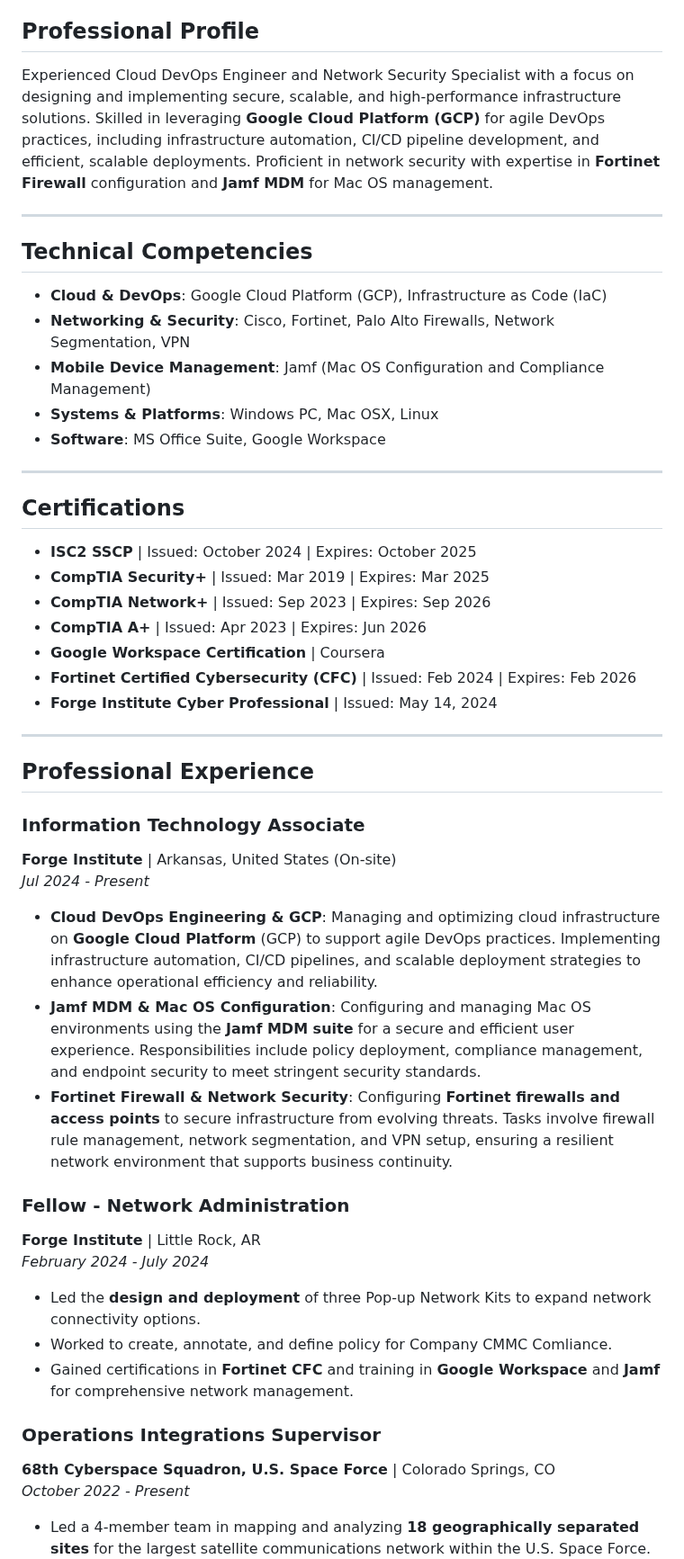
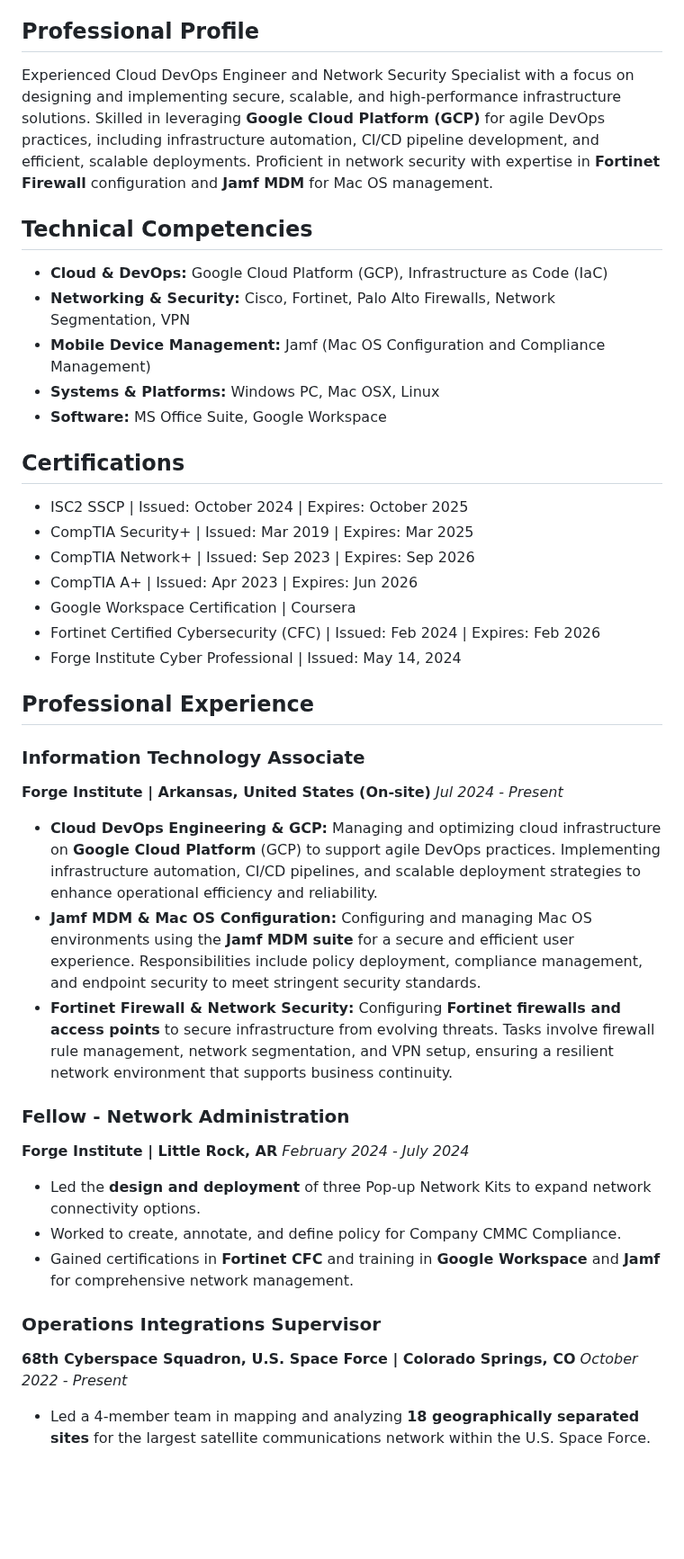
Before and after one commit to PrestonWest87/Preston, a Markdown page: README.md, the part around one of its changes. Shown at 90% size. Drawn GitHub-style; blank space fills up the shorter version.

```diff
--- a/README.md
+++ b/README.md
@@ -14,52 +24,43 @@
 
 ## Professional Profile
-
 Experienced Cloud DevOps Engineer and Network Security Specialist with a focus on designing and implementing secure, scalable, and high-performance infrastructure solutions. Skilled in leveraging **Google Cloud Platform (GCP)** for agile DevOps practices, including infrastructure automation, CI/CD pipeline development, and efficient, scalable deployments. Proficient in network security with expertise in **Fortinet Firewall** configuration and **Jamf MDM** for Mac OS management.
 
----
-
 ## Technical Competencies
-
-- **Cloud & DevOps**: Google Cloud Platform (GCP), Infrastructure as Code (IaC)
-- **Networking & Security**: Cisco, Fortinet, Palo Alto Firewalls, Network Segmentation, VPN
-- **Mobile Device Management**: Jamf (Mac OS Configuration and Compliance Management)
-- **Systems & Platforms**: Windows PC, Mac OSX, Linux
-- **Software**: MS Office Suite, Google Workspace
-
----
+- **Cloud & DevOps:** Google Cloud Platform (GCP), Infrastructure as Code (IaC)
+- **Networking & Security:** Cisco, Fortinet, Palo Alto Firewalls, Network Segmentation, VPN
+- **Mobile Device Management:** Jamf (Mac OS Configuration and Compliance Management)
+- **Systems & Platforms:** Windows PC, Mac OSX, Linux
+- **Software:** MS Office Suite, Google Workspace
 
 ## Certifications
-
-- **ISC2 SSCP** | Issued: October 2024 | Expires: October 2025
-- **CompTIA Security+** | Issued: Mar 2019 | Expires: Mar 2025
-- **CompTIA Network+** | Issued: Sep 2023 | Expires: Sep 2026
-- **CompTIA A+** | Issued: Apr 2023 | Expires: Jun 2026
-- **Google Workspace Certification** | Coursera
-- **Fortinet Certified Cybersecurity (CFC)** | Issued: Feb 2024 | Expires: Feb 2026
-- **Forge Institute Cyber Professional** | Issued: May 14, 2024
-
----
+- ISC2 SSCP | Issued: October 2024 | Expires: October 2025
+- CompTIA Security+ | Issued: Mar 2019 | Expires: Mar 2025
+- CompTIA Network+ | Issued: Sep 2023 | Expires: Sep 2026
+- CompTIA A+ | Issued: Apr 2023 | Expires: Jun 2026
+- Google Workspace Certification | Coursera
+- Fortinet Certified Cybersecurity (CFC) | Issued: Feb 2024 | Expires: Feb 2026
+- Forge Institute Cyber Professional | Issued: May 14, 2024
 
 ## Professional Experience
 
 ### Information Technology Associate
-**Forge Institute** | Arkansas, United States (On-site)
+**Forge Institute | Arkansas, United States (On-site)**
 _Jul 2024 - Present_
 
-- **Cloud DevOps Engineering & GCP**: Managing and optimizing cloud infrastructure on **Google Cloud Platform** (GCP) to support agile DevOps practices. Implementing infrastructure automation, CI/CD pipelines, and scalable deployment strategies to enhance operational efficiency and reliability.
-- **Jamf MDM & Mac OS Configuration**: Configuring and managing Mac OS environments using the **Jamf MDM suite** for a secure and efficient user experience. Responsibilities include policy deployment, compliance management, and endpoint security to meet stringent security standards.
-- **Fortinet Firewall & Network Security**: Configuring **Fortinet firewalls and access points** to secure infrastructure from evolving threats. Tasks involve firewall rule management, network segmentation, and VPN setup, ensuring a resilient network environment that supports business continuity.
+- **Cloud DevOps Engineering & GCP:** Managing and optimizing cloud infrastructure on **Google Cloud Platform** (GCP) to support agile DevOps practices. Implementing infrastructure automation, CI/CD pipelines, and scalable deployment strategies to enhance operational efficiency and reliability.
+- **Jamf MDM & Mac OS Configuration:** Configuring and managing Mac OS environments using the **Jamf MDM suite** for a secure and efficient user experience. Responsibilities include policy deployment, compliance management, and endpoint security to meet stringent security standards.
+- **Fortinet Firewall & Network Security:** Configuring **Fortinet firewalls and access points** to secure infrastructure from evolving threats. Tasks involve firewall rule management, network segmentation, and VPN setup, ensuring a resilient network environment that supports business continuity.
 
 ### Fellow - Network Administration
-**Forge Institute** | Little Rock, AR
+**Forge Institute | Little Rock, AR**
 _February 2024 - July 2024_
 
 - Led the **design and deployment** of three Pop-up Network Kits to expand network connectivity options.
-- Worked to create, annotate, and define policy for Company CMMC Comliance.
+- Worked to create, annotate, and define policy for Company CMMC Compliance.
 - Gained certifications in **Fortinet CFC** and training in **Google Workspace** and **Jamf** for comprehensive network management.
 
 ### Operations Integrations Supervisor
-**68th Cyberspace Squadron, U.S. Space Force** | Colorado Springs, CO
+**68th Cyberspace Squadron, U.S. Space Force | Colorado Springs, CO**
 _October 2022 - Present_
 
 - Led a 4-member team in mapping and analyzing **18 geographically separated sites** for the largest satellite communications network within the U.S. Space Force.
```
Also changed, not shown: other parts of README.md (+30 -30 lines).
